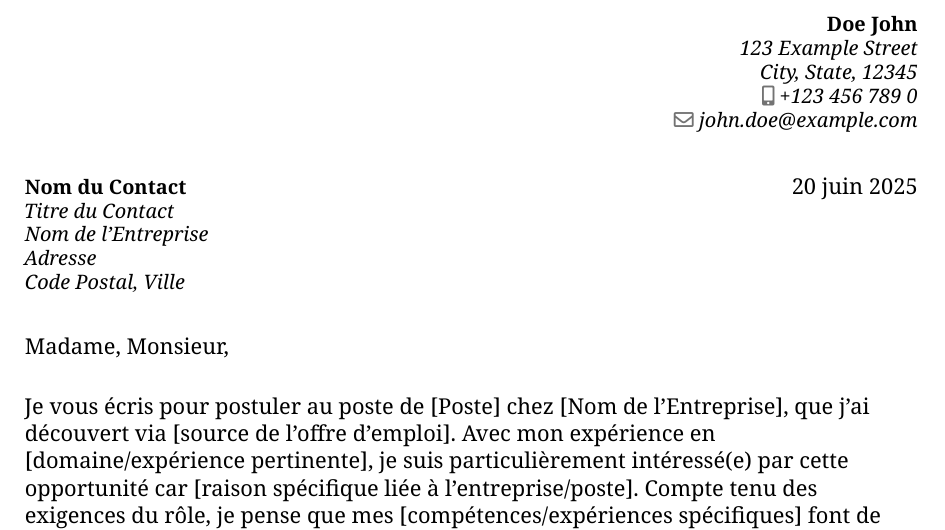
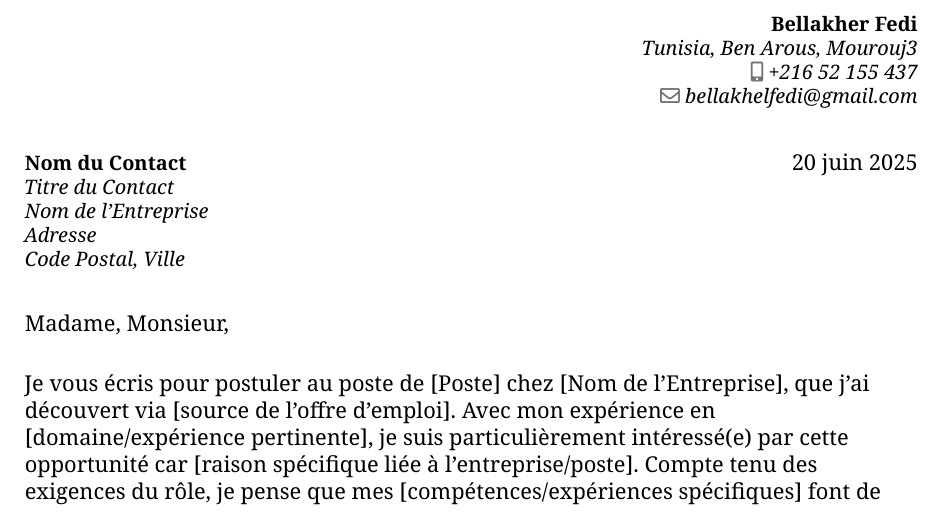
Before and after one commit to fedei10/cover-letter-template, a LaTeX CV (main.tex, which reads sections/RightHeader.tex): part of the page, cut at the place of the change. Compiled offline with XeLaTeX.

```diff
--- a/sections/RightHeader.tex
+++ b/sections/RightHeader.tex
@@ -1,6 +1,6 @@
 %\section{RightHeader}
-\name{Doe}{John}                              % Your name
-\phone[mobile]{+123 456 789 0}                % Your mobile phone number
-\email{john.doe@example.com}                  % Your email address
-\address{123 Example Street}{City, State, 12345}  % Your address (two lines: street, city/state/zip)
-\date{\today}                                 % Date of the letter (automatically fetches current date)
+\name{Bellakher}{Fedi}                              % Your name
+\phone[mobile]{+216 52 155 437}                          % Your mobile phone number
+\email{bellakhelfedi@gmail.com}                       % Your email address
+\address{Tunisia, Ben Arous, Mourouj3}              % Your address (optional, adjust as needed)
+\date{\today}                                     % Date of the letter (automatically fetches current date)
```
Also changed, not shown: images/cover.png (added), images/cover2.png (added), main.pdf, 1 other file.
